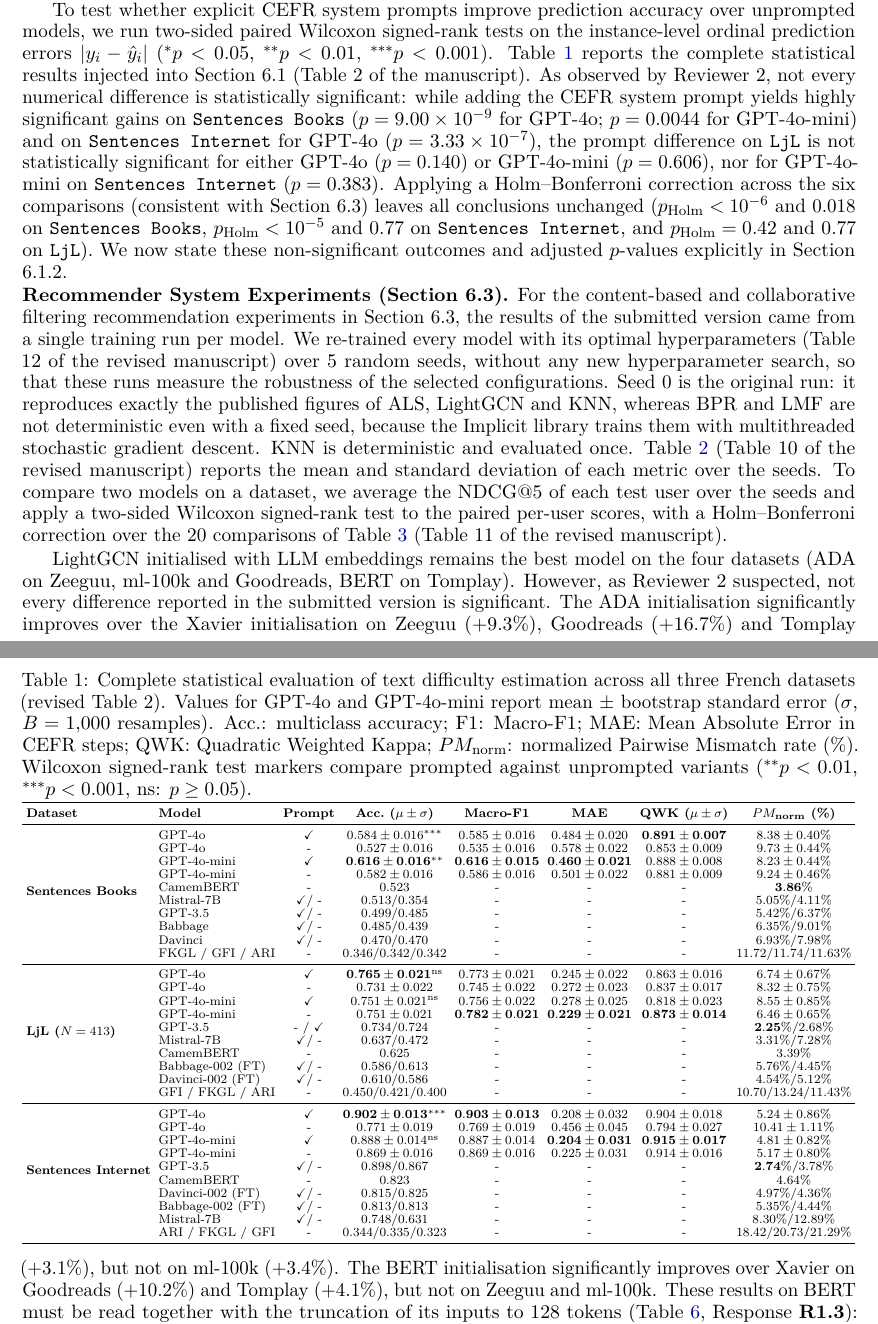
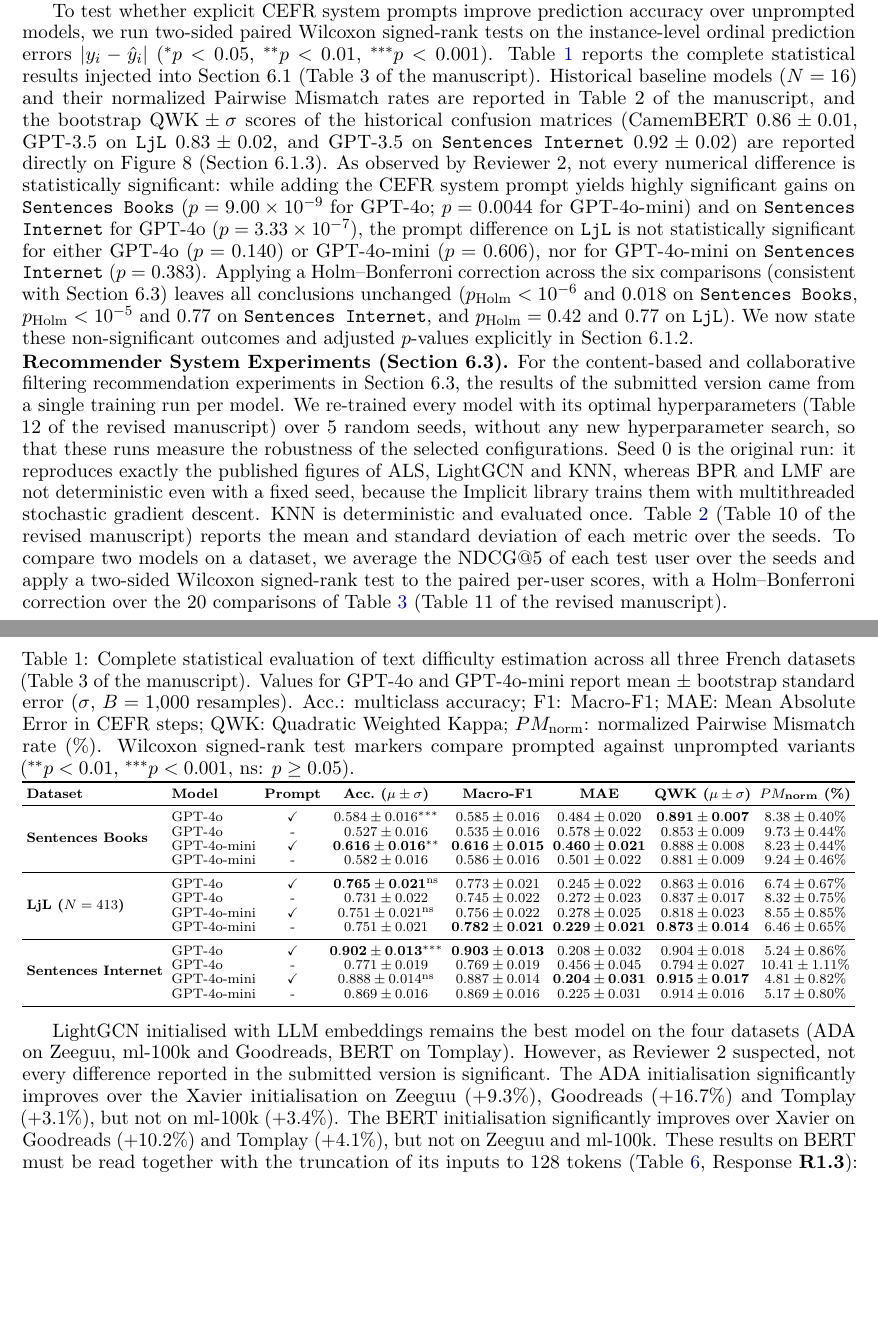
Before and after one commit to hjamet/LLM-Difficulty-Based-Recommendation, a LaTeX document (dmkd_additions/rebuttal/Response_to_Reviewers.tex): two parts of pages 1 and 2 of 16, joined at a grey line, cut so that both start at the same text, the shorter picture padded with empty space. Compiled offline with pdfLaTeX.

Commit message:
docs(rebuttal): synchronize sanitized Table 3 in rebuttal Response_to_Reviewers.tex

```diff
--- a/dmkd_additions/rebuttal/Response_to_Reviewers.tex
+++ b/dmkd_additions/rebuttal/Response_to_Reviewers.tex
@@ -123,55 +123,37 @@ We thank the Action Editor and the reviewers for their thorough assessment of ou
 \noindent\textbf{Response:}\\
 \noindent\textbf{Difficulty Estimation Experiments (Section 6.1).} We conducted a complete statistical evaluation of the difficulty estimation experiments across all three French benchmarks: \texttt{Sentences Books} ($N = 960$ test sentences across 6 CEFR levels A1 to C2), \texttt{LjL} ($N = 413$ youth literature texts across 4 ordered levels), and \texttt{Sentences Internet} ($N = 480$ unanimously annotated web sentences across 6 CEFR levels). Using non-parametric bootstrap resampling with $B = 1{,}000$ iterations with replacement over each test set, we compute the sample mean and bootstrap standard error ($\mu \pm \sigma$) alongside 95\% confidence intervals for five complementary metrics: classification Accuracy, Macro-F1, Mean Absolute Error (MAE, in integer CEFR steps), Quadratic Weighted Kappa (QWK), and the normalized Pairwise Mismatch rate ($PM_{\text{norm}}$, expressed as a percentage of all $\binom{N}{2}$ pairs).
 
-To test whether explicit CEFR system prompts improve prediction accuracy over unprompted models, we run two-sided paired Wilcoxon signed-rank tests on the instance-level ordinal prediction errors $|y_i - \hat{y}_i|$ ($^{*}p < 0.05$, $^{**}p < 0.01$, $^{***}p < 0.001$). Table~\ref{tab:rebuttal_table2} reports the complete statistical results injected into Section 6.1 (Table 2 of the manuscript). As observed by Reviewer 2, not every numerical difference is statistically significant: while adding the CEFR system prompt yields highly significant gains on \texttt{Sentences Books} ($p = 9.00 \times 10^{-9}$ for GPT-4o; $p = 0.0044$ for GPT-4o-mini) and on \texttt{Sentences Internet} for GPT-4o ($p = 3.33 \times 10^{-7}$), the prompt difference on \texttt{LjL} is not statistically significant for either GPT-4o ($p = 0.140$) or GPT-4o-mini ($p = 0.606$), nor for GPT-4o-mini on \texttt{Sentences Internet} ($p = 0.383$). Applying a Holm--Bonferroni correction across the six comparisons (consistent with Section 6.3) leaves all conclusions unchanged ($p_{\text{Holm}} < 10^{-6}$ and $0.018$ on \texttt{Sentences Books}, $p_{\text{Holm}} < 10^{-5}$ and $0.77$ on \texttt{Sentences Internet}, and $p_{\text{Holm}} = 0.42$ and $0.77$ on \texttt{LjL}). We now state these non-significant outcomes and adjusted $p$-values explicitly in Section 6.1.2.
+To test whether explicit CEFR system prompts improve prediction accuracy over unprompted models, we run two-sided paired Wilcoxon signed-rank tests on the instance-level ordinal prediction errors $|y_i - \hat{y}_i|$ ($^{*}p < 0.05$, $^{**}p < 0.01$, $^{***}p < 0.001$). Table~\ref{tab:rebuttal_table2} reports the complete statistical results injected into Section 6.1 (Table 3 of the manuscript). Historical baseline models ($N = 16$) and their normalized Pairwise Mismatch rates are reported in Table 2 of the manuscript, and the bootstrap $\text{QWK} \pm \sigma$ scores of the historical confusion matrices (CamemBERT $0.86 \pm 0.01$, GPT-3.5 on \texttt{LjL} $0.83 \pm 0.02$, and GPT-3.5 on \texttt{Sentences Internet} $0.92 \pm 0.02$) are reported directly on Figure 8 (Section 6.1.3). As observed by Reviewer 2, not every numerical difference is statistically significant: while adding the CEFR system prompt yields highly significant gains on \texttt{Sentences Books} ($p = 9.00 \times 10^{-9}$ for GPT-4o; $p = 0.0044$ for GPT-4o-mini) and on \texttt{Sentences Internet} for GPT-4o ($p = 3.33 \times 10^{-7}$), the prompt difference on \texttt{LjL} is not statistically significant for either GPT-4o ($p = 0.140$) or GPT-4o-mini ($p = 0.606$), nor for GPT-4o-mini on \texttt{Sentences Internet} ($p = 0.383$). Applying a Holm--Bonferroni correction across the six comparisons (consistent with Section 6.3) leaves all conclusions unchanged ($p_{\text{Holm}} < 10^{-6}$ and $0.018$ on \texttt{Sentences Books}, $p_{\text{Holm}} < 10^{-5}$ and $0.77$ on \texttt{Sentences Internet}, and $p_{\text{Holm}} = 0.42$ and $0.77$ on \texttt{LjL}). We now state these non-significant outcomes and adjusted $p$-values explicitly in Section 6.1.2.
 
 \begin{table}[!htbp]
 \centering
 \scriptsize
 \setlength{\tabcolsep}{2.5pt}
 \renewcommand{\arraystretch}{0.92}
-\caption{Complete statistical evaluation of text difficulty estimation across all three French datasets (revised Table 2). Values for GPT-4o and GPT-4o-mini report mean $\pm$ bootstrap standard error ($\sigma$, $B = 1{,}000$ resamples). Acc.: multiclass accuracy; F1: Macro-F1; MAE: Mean Absolute Error in CEFR steps; QWK: Quadratic Weighted Kappa; $PM_{\text{norm}}$: normalized Pairwise Mismatch rate (\%). Wilcoxon signed-rank test markers compare prompted against unprompted variants ($^{**}p < 0.01$, $^{***}p < 0.001$, $\text{ns}$: $p \ge 0.05$).}
+\caption{Complete statistical evaluation of text difficulty estimation across all three French datasets (Table 3 of the manuscript). Values for GPT-4o and GPT-4o-mini report mean $\pm$ bootstrap standard error ($\sigma$, $B = 1{,}000$ resamples). Acc.: multiclass accuracy; F1: Macro-F1; MAE: Mean Absolute Error in CEFR steps; QWK: Quadratic Weighted Kappa; $PM_{\text{norm}}$: normalized Pairwise Mismatch rate (\%). Wilcoxon signed-rank test markers compare prompted against unprompted variants ($^{**}p < 0.01$, $^{***}p < 0.001$, $\text{ns}$: $p \ge 0.05$).}
 \label{tab:rebuttal_table2}
 \resizebox{\textwidth}{!}{%
 \begin{tabular}{llcccccc}
 \toprule
 \textbf{Dataset} & \textbf{Model} & \textbf{Prompt} & \textbf{Acc.\ ($\mu \pm \sigma$)} & \textbf{Macro-F1} & \textbf{MAE} & \textbf{QWK ($\mu \pm \sigma$)} & \textbf{$PM_{\text{norm}}$ (\%)} \\
 \midrule
-\multirow{10}{*}{\textbf{Sentences Books}}
+\multirow{4}{*}{\textbf{Sentences Books}}
  & GPT-4o & \checkmark & $0.584 \pm 0.016^{***}$ & $0.585 \pm 0.016$ & $0.484 \pm 0.020$ & $\mathbf{0.891 \pm 0.007}$ & $8.38 \pm 0.40\%$ \\
  & GPT-4o & - & $0.527 \pm 0.016$ & $0.535 \pm 0.016$ & $0.578 \pm 0.022$ & $0.853 \pm 0.009$ & $9.73 \pm 0.44\%$ \\
  & GPT-4o-mini & \checkmark & $\mathbf{0.616 \pm 0.016}^{**}$ & $\mathbf{0.616 \pm 0.015}$ & $\mathbf{0.460 \pm 0.021}$ & $0.888 \pm 0.008$ & $8.23 \pm 0.44\%$ \\
  & GPT-4o-mini & - & $0.582 \pm 0.016$ & $0.586 \pm 0.016$ & $0.501 \pm 0.022$ & $0.881 \pm 0.009$ & $9.24 \pm 0.46\%$ \\
- & CamemBERT & - & $0.523$ & - & - & - & $\mathbf{3.86\%}$ \\
- & Mistral-7B & \checkmark / - & $0.513 / 0.354$ & - & - & - & $5.05\% / 4.11\%$ \\
- & GPT-3.5 & \checkmark / - & $0.499 / 0.485$ & - & - & - & $5.42\% / 6.37\%$ \\
- & Babbage & \checkmark / - & $0.485 / 0.439$ & - & - & - & $6.35\% / 9.01\%$ \\
- & Davinci & \checkmark / - & $0.470 / 0.470$ & - & - & - & $6.93\% / 7.98\%$ \\
- & FKGL / GFI / ARI & - & $0.346 / 0.342 / 0.342$ & - & - & - & $11.72 / 11.74 / 11.63\%$ \\
 \midrule
-\multirow{10}{*}{\textbf{LjL ($N=413$)}}
+\multirow{4}{*}{\textbf{LjL ($N=413$)}}
  & GPT-4o & \checkmark & $\mathbf{0.765 \pm 0.021}^{\text{ns}}$ & $0.773 \pm 0.021$ & $0.245 \pm 0.022$ & $0.863 \pm 0.016$ & $6.74 \pm 0.67\%$ \\
  & GPT-4o & - & $0.731 \pm 0.022$ & $0.745 \pm 0.022$ & $0.272 \pm 0.023$ & $0.837 \pm 0.017$ & $8.32 \pm 0.75\%$ \\
  & GPT-4o-mini & \checkmark & $0.751 \pm 0.021^{\text{ns}}$ & $0.756 \pm 0.022$ & $0.278 \pm 0.025$ & $0.818 \pm 0.023$ & $8.55 \pm 0.85\%$ \\
  & GPT-4o-mini & - & $0.751 \pm 0.021$ & $\mathbf{0.782 \pm 0.021}$ & $\mathbf{0.229 \pm 0.021}$ & $\mathbf{0.873 \pm 0.014}$ & $6.46 \pm 0.65\%$ \\
- & GPT-3.5 & - / \checkmark & $0.734 / 0.724$ & - & - & - & $\mathbf{2.25\%} / 2.68\%$ \\
- & Mistral-7B & \checkmark / - & $0.637 / 0.472$ & - & - & - & $3.31\% / 7.28\%$ \\
- & CamemBERT & - & $0.625$ & - & - & - & $3.39\%$ \\
- & Babbage-002 (FT) & \checkmark / - & $0.586 / 0.613$ & - & - & - & $5.76\% / 4.45\%$ \\
- & Davinci-002 (FT) & \checkmark / - & $0.610 / 0.586$ & - & - & - & $4.54\% / 5.12\%$ \\
- & GFI / FKGL / ARI & - & $0.450 / 0.421 / 0.400$ & - & - & - & $10.70 / 13.24 / 11.43\%$ \\
 \midrule
-\multirow{10}{*}{\textbf{Sentences Internet}}
+\multirow{4}{*}{\textbf{Sentences Internet}}
  & GPT-4o & \checkmark & $\mathbf{0.902 \pm 0.013}^{***}$ & $\mathbf{0.903 \pm 0.013}$ & $0.208 \pm 0.032$ & $0.904 \pm 0.018$ & $5.24 \pm 0.86\%$ \\
  & GPT-4o & - & $0.771 \pm 0.019$ & $0.769 \pm 0.019$ & $0.456 \pm 0.045$ & $0.794 \pm 0.027$ & $10.41 \pm 1.11\%$ \\
  & GPT-4o-mini & \checkmark & $0.888 \pm 0.014^{\text{ns}}$ & $0.887 \pm 0.014$ & $\mathbf{0.204 \pm 0.031}$ & $\mathbf{0.915 \pm 0.017}$ & $4.81 \pm 0.82\%$ \\
  & GPT-4o-mini & - & $0.869 \pm 0.016$ & $0.869 \pm 0.016$ & $0.225 \pm 0.031$ & $0.914 \pm 0.016$ & $5.17 \pm 0.80\%$ \\
- & GPT-3.5 & \checkmark / - & $0.898 / 0.867$ & - & - & - & $\mathbf{2.74\%} / 3.78\%$ \\
- & CamemBERT & - & $0.823$ & - & - & - & $4.64\%$ \\
- & Davinci-002 (FT) & \checkmark / - & $0.815 / 0.825$ & - & - & - & $4.97\% / 4.36\%$ \\
- & Babbage-002 (FT) & \checkmark / - & $0.813 / 0.813$ & - & - & - & $5.35\% / 4.44\%$ \\
- & Mistral-7B & \checkmark / - & $0.748 / 0.631$ & - & - & - & $8.30\% / 12.89\%$ \\
- & ARI / FKGL / GFI & - & $0.344 / 0.335 / 0.323$ & - & - & - & $18.42 / 20.73 / 21.29\%$ \\
 \bottomrule
 \end{tabular}%
 }
```
Also changed, not shown: dmkd_additions/rebuttal/Response_to_Reviewers.tex (2 more changed lines).
